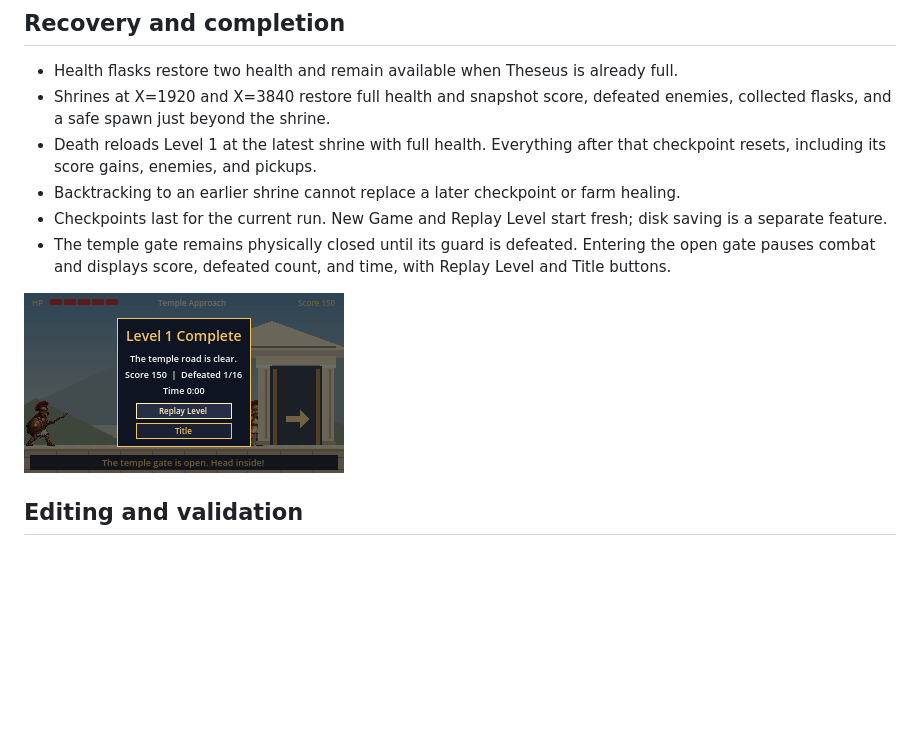
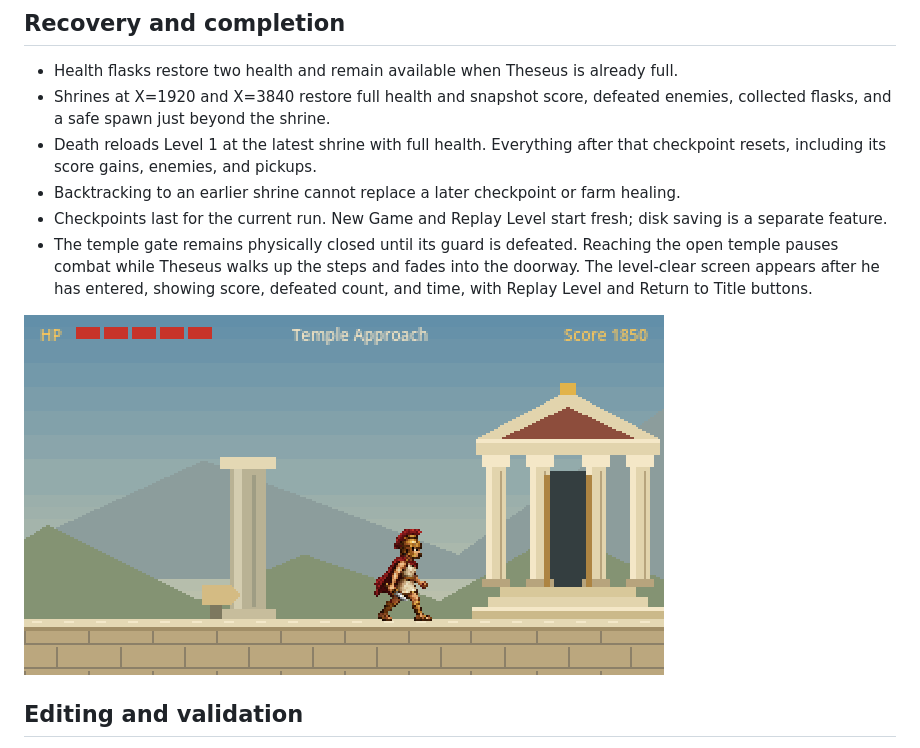
Before and after one commit to christsantiris/Theseus, a Markdown page: docs/level_1.md, the part around the change. GitHub-like rendering; pictures changed too: docs/temple_entry_preview.gif (added); blank space fills up the shorter version.

Commit message:
Animate level 1 exit

```diff
--- a/docs/level_1.md
+++ b/docs/level_1.md
@@ -56,11 +56,12 @@ takes approximately **53 simulated seconds** and uses 15 jumps.
 - Backtracking to an earlier shrine cannot replace a later checkpoint or farm healing.
 - Checkpoints last for the current run. New Game and Replay Level start fresh;
   disk saving is a separate feature.
-- The temple gate remains physically closed until its guard is defeated. Entering
-  the open gate pauses combat and displays score, defeated count, and time, with
-  Replay Level and Title buttons.
+- The temple gate remains physically closed until its guard is defeated. Reaching
+  the open temple pauses combat while Theseus walks up the steps and fades into
+  the doorway. The level-clear screen appears after he has entered, showing
+  score, defeated count, and time, with Replay Level and Return to Title buttons.
 
-![Level-clear screen](level_1_complete.png)
+![Theseus entering the temple before the level-clear screen](temple_entry_preview.gif)
 
 ## Editing and validation
 
```
Also changed, not shown: 3 other files.
